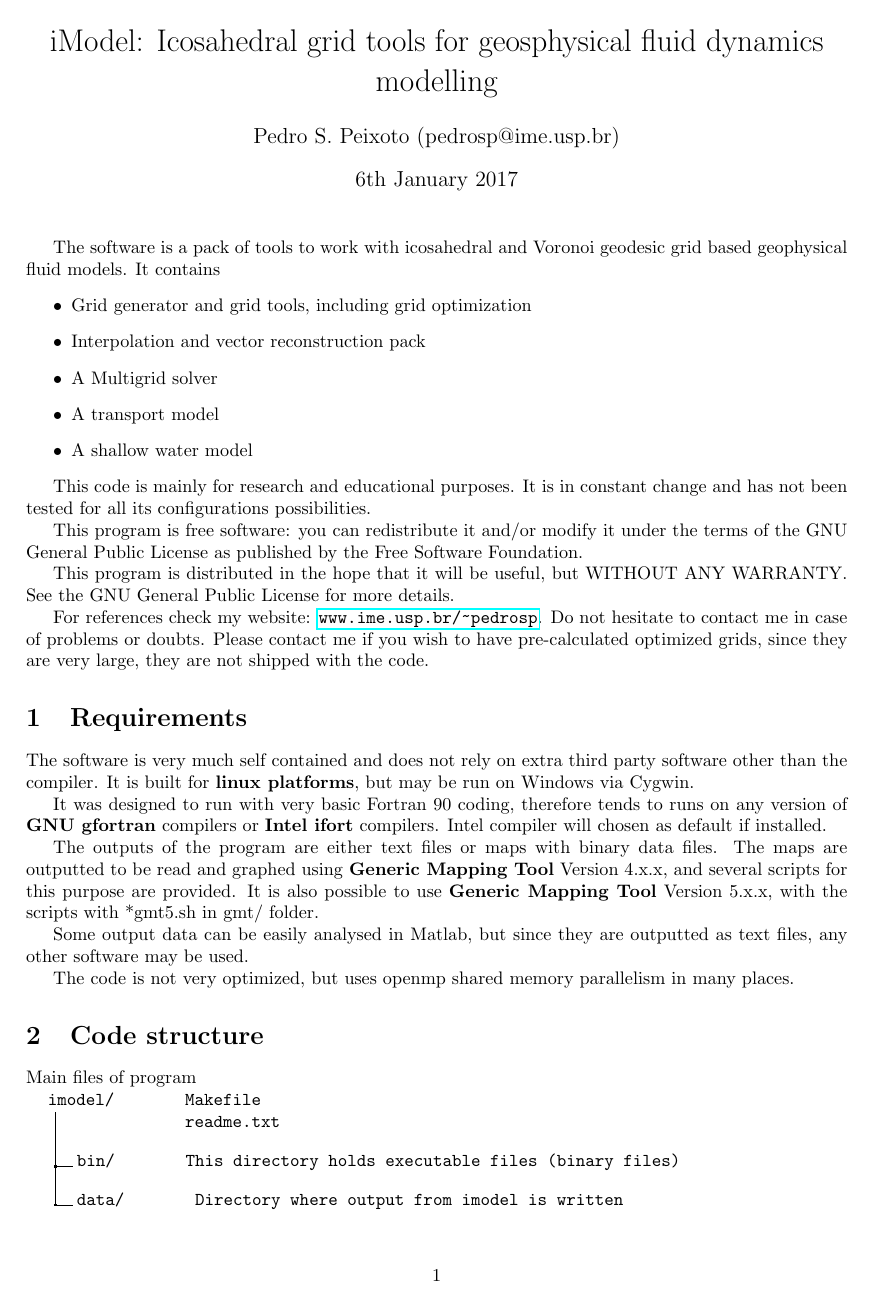
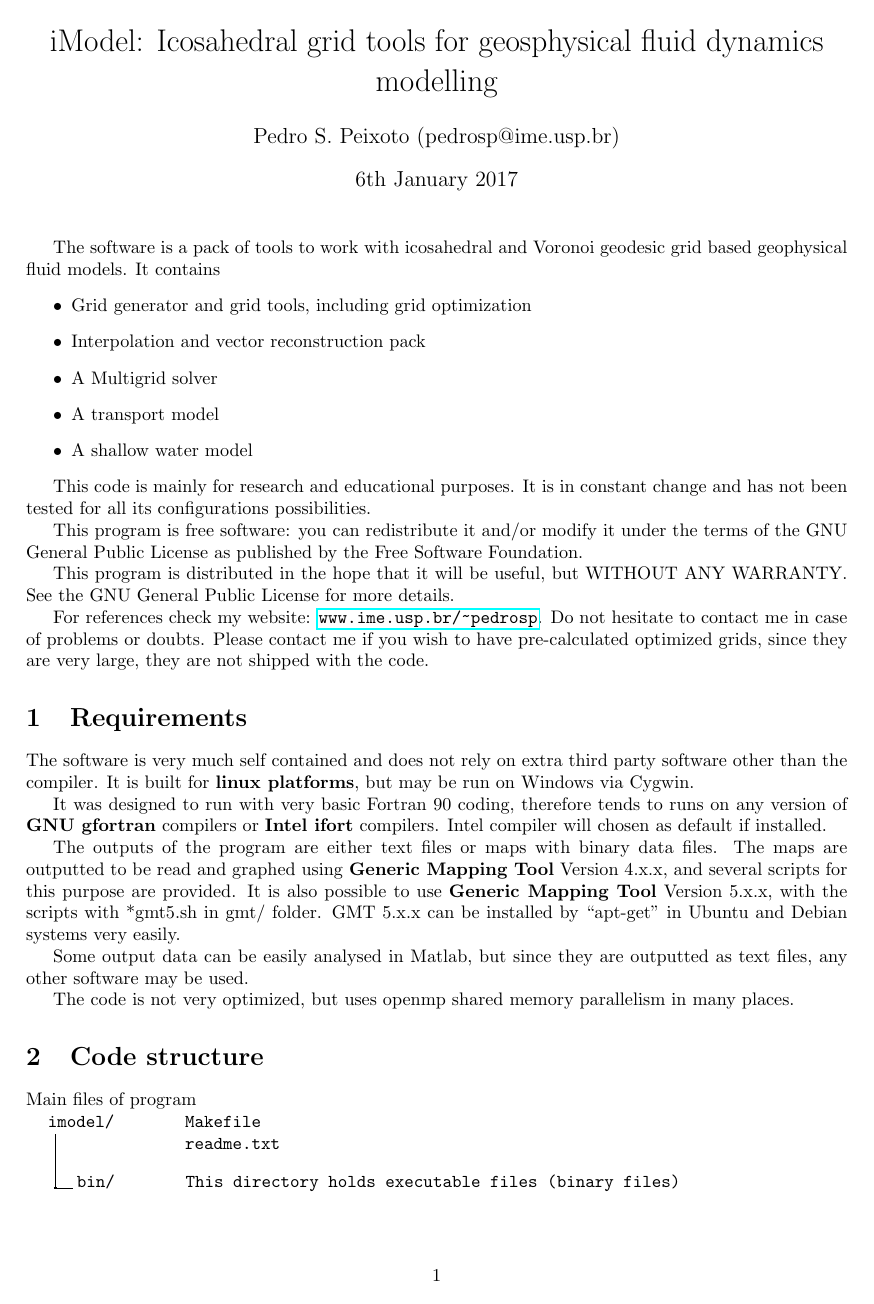
Before and after one commit to pedrospeixoto/iModel, a LaTeX document (doc/manual.tex): page 1 of 10. Compiled offline with pdfLaTeX.

Commit message:
add gmt5 to documentation

```diff
--- a/doc/manual.tex
+++ b/doc/manual.tex
@@ -49,7 +49,7 @@ The software is very much self contained and does not rely on extra third party
 
 It was designed to run with very basic Fortran 90 coding, therefore tends to runs on any version of \textbf{GNU gfortran} compilers or \textbf{Intel ifort} compilers. Intel compiler will chosen as default if installed.
 
-The outputs of the program are either text files or maps with binary data files. The maps are outputted to be read and graphed using \textbf{Generic Mapping Tool} Version 4.x.x, and several scripts for this purpose are provided. It is also possible to use \textbf{Generic Mapping Tool} Version 5.x.x, with the scripts with *gmt5.sh in gmt/ folder.
+The outputs of the program are either text files or maps with binary data files. The maps are outputted to be read and graphed using \textbf{Generic Mapping Tool} Version 4.x.x, and several scripts for this purpose are provided. It is also possible to use \textbf{Generic Mapping Tool} Version 5.x.x, with the scripts with *gmt5.sh in gmt/ folder. GMT 5.x.x can be installed by ``apt-get'' in Ubuntu and Debian systems very easily.
 
 Some output data can be easily analysed in Matlab, but since they are outputted as text files, any other software may be used.
 
```
Also changed, not shown: doc/manual.pdf.
